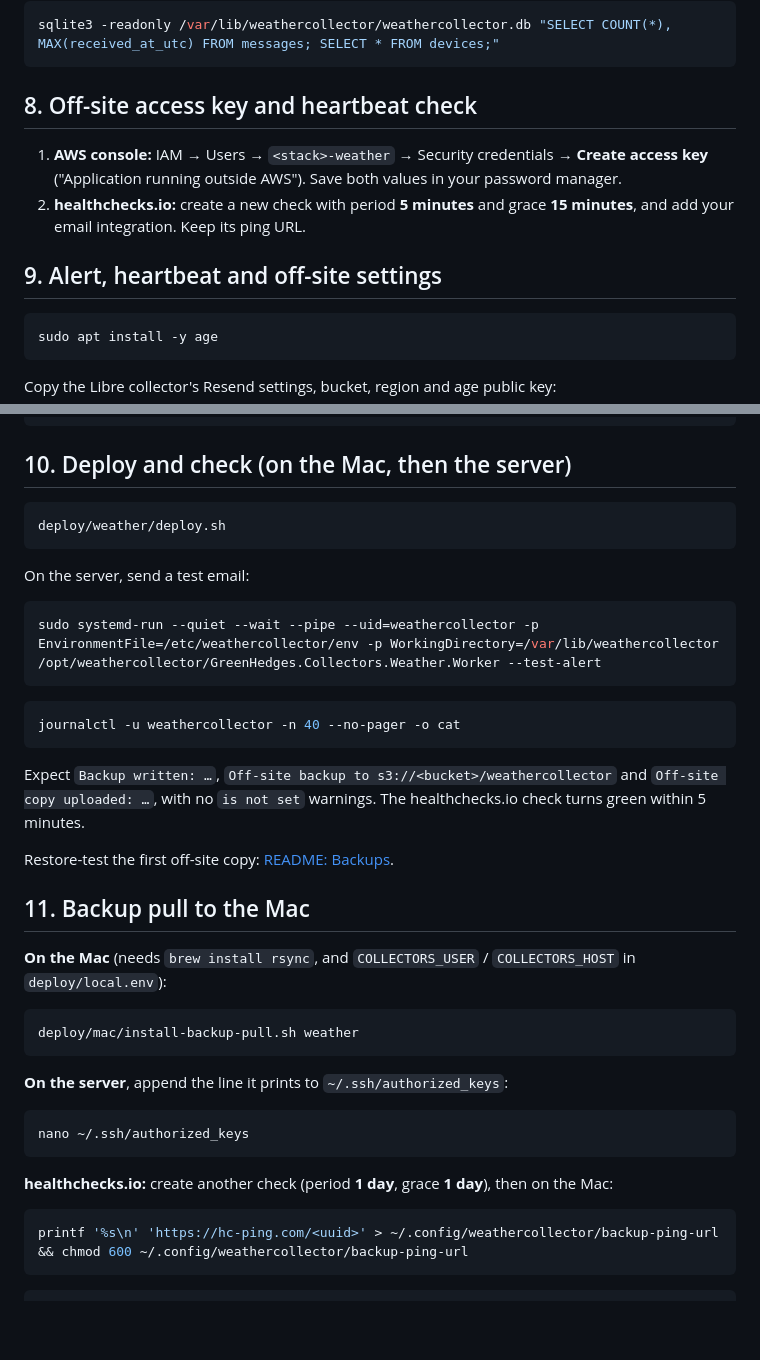
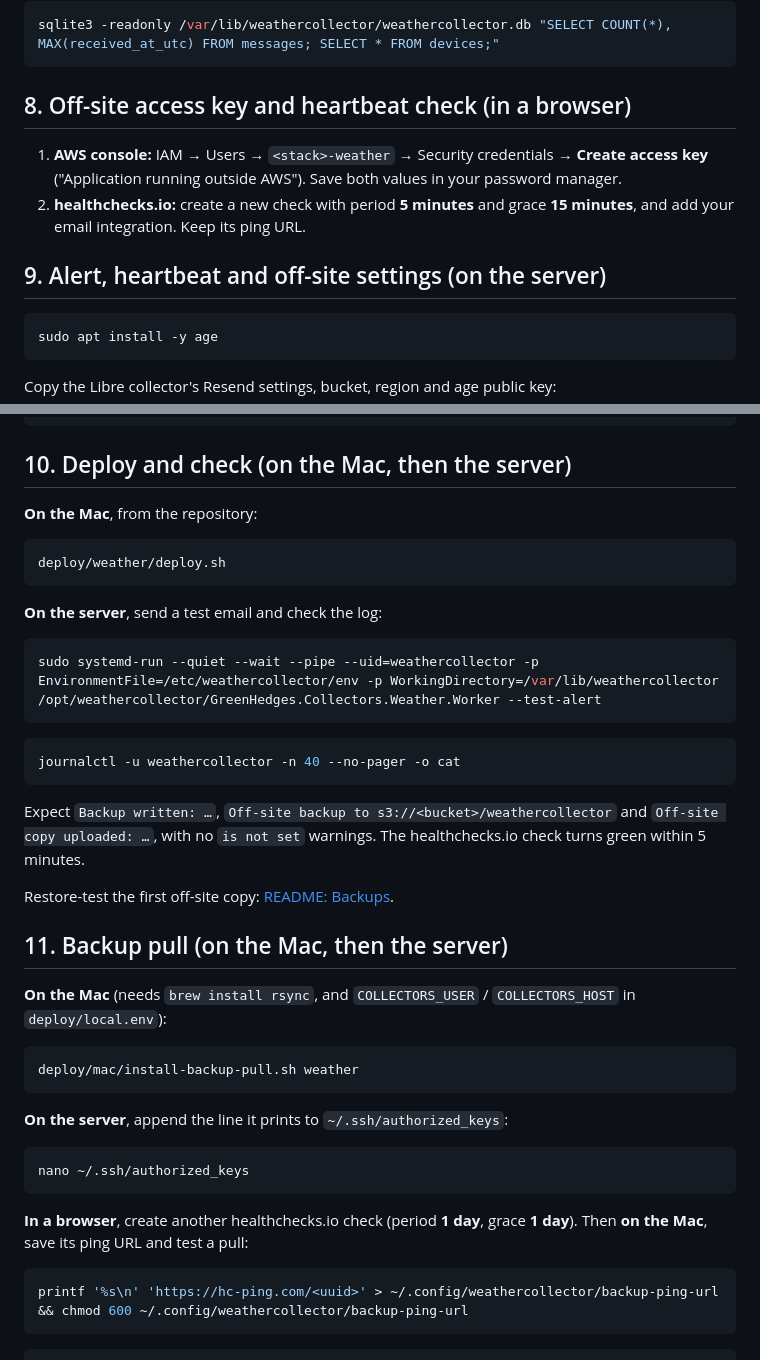
Before and after one commit to doowruc/GreenHedges.Collectors, a Markdown page: deploy/weather/HOST-SETUP.md, 2 parts joined by grey strips. Drawn GitHub-style; blank space fills up the shorter version.

Commit message:
Weather host setup: say where each step in §8-11 runs
Co-Authored-By: Claude Opus 5.5 <noreply@anthropic.com>

````diff
--- a/deploy/weather/HOST-SETUP.md
+++ b/deploy/weather/HOST-SETUP.md
@@ -96,12 +96,12 @@ Expect `Archive ready (schema v1)`, `rtl_433 started`, `New device heard: … (t
 sqlite3 -readonly /var/lib/weathercollector/weathercollector.db "SELECT COUNT(*), MAX(received_at_utc) FROM messages; SELECT * FROM devices;"
 ```
 
-## 8. Off-site access key and heartbeat check
+## 8. Off-site access key and heartbeat check (in a browser)
 
 1. **AWS console:** IAM → Users → `<stack>-weather` → Security credentials → **Create access key** ("Application running outside AWS"). Save both values in your password manager.
 2. **healthchecks.io:** create a new check with period **5 minutes** and grace **15 minutes**, and add your email integration. Keep its ping URL.
 
-## 9. Alert, heartbeat and off-site settings
+## 9. Alert, heartbeat and off-site settings (on the server)
 
 ```bash
 sudo apt install -y age
@@ -134,11 +134,13 @@ Offsite__AgeRecipient=age1…
 
 ## 10. Deploy and check (on the Mac, then the server)
 
+**On the Mac**, from the repository:
+
 ```bash
 deploy/weather/deploy.sh
 ```
 
-On the server, send a test email:
+**On the server**, send a test email and check the log:
 
 ```bash
 sudo systemd-run --quiet --wait --pipe --uid=weathercollector -p EnvironmentFile=/etc/weathercollector/env -p WorkingDirectory=/var/lib/weathercollector /opt/weathercollector/GreenHedges.Collectors.Weather.Worker --test-alert
@@ -152,7 +154,7 @@ Expect `Backup written: …`, `Off-site backup to s3://<bucket>/weathercollector
 
 Restore-test the first off-site copy: [README: Backups](../../docs/weather/README.md#backups).
 
-## 11. Backup pull to the Mac
+## 11. Backup pull (on the Mac, then the server)
 
 **On the Mac** (needs `brew install rsync`, and `COLLECTORS_USER` / `COLLECTORS_HOST` in `deploy/local.env`):
 
@@ -166,7 +168,7 @@ deploy/mac/install-backup-pull.sh weather
 nano ~/.ssh/authorized_keys
 ```
 
-**healthchecks.io:** create another check (period **1 day**, grace **1 day**), then on the Mac:
+**In a browser**, create another healthchecks.io check (period **1 day**, grace **1 day**). Then **on the Mac**, save its ping URL and test a pull:
 
 ```bash
 printf '%s\n' 'https://hc-ping.com/<uuid>' > ~/.config/weathercollector/backup-ping-url && chmod 600 ~/.config/weathercollector/backup-ping-url
````
